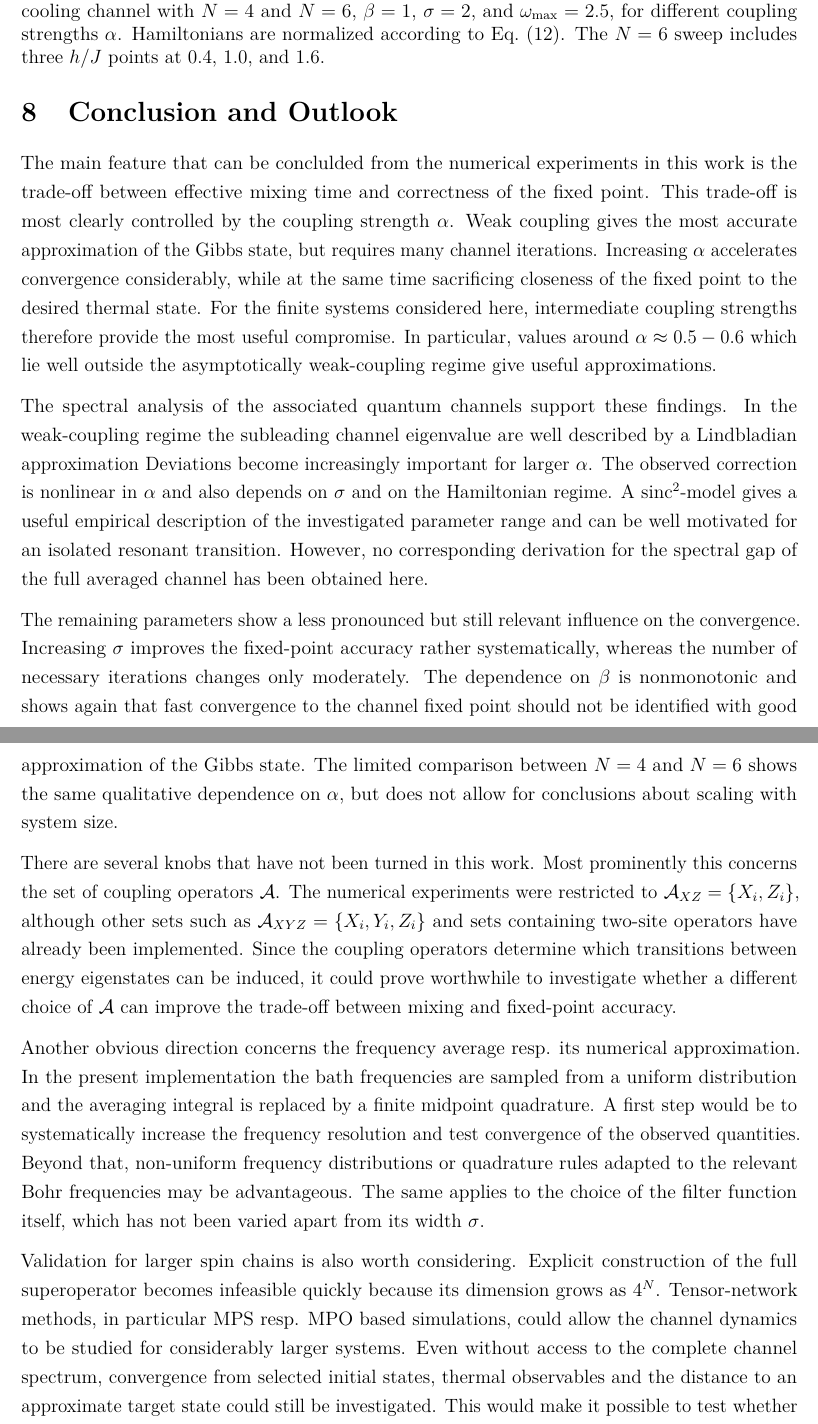
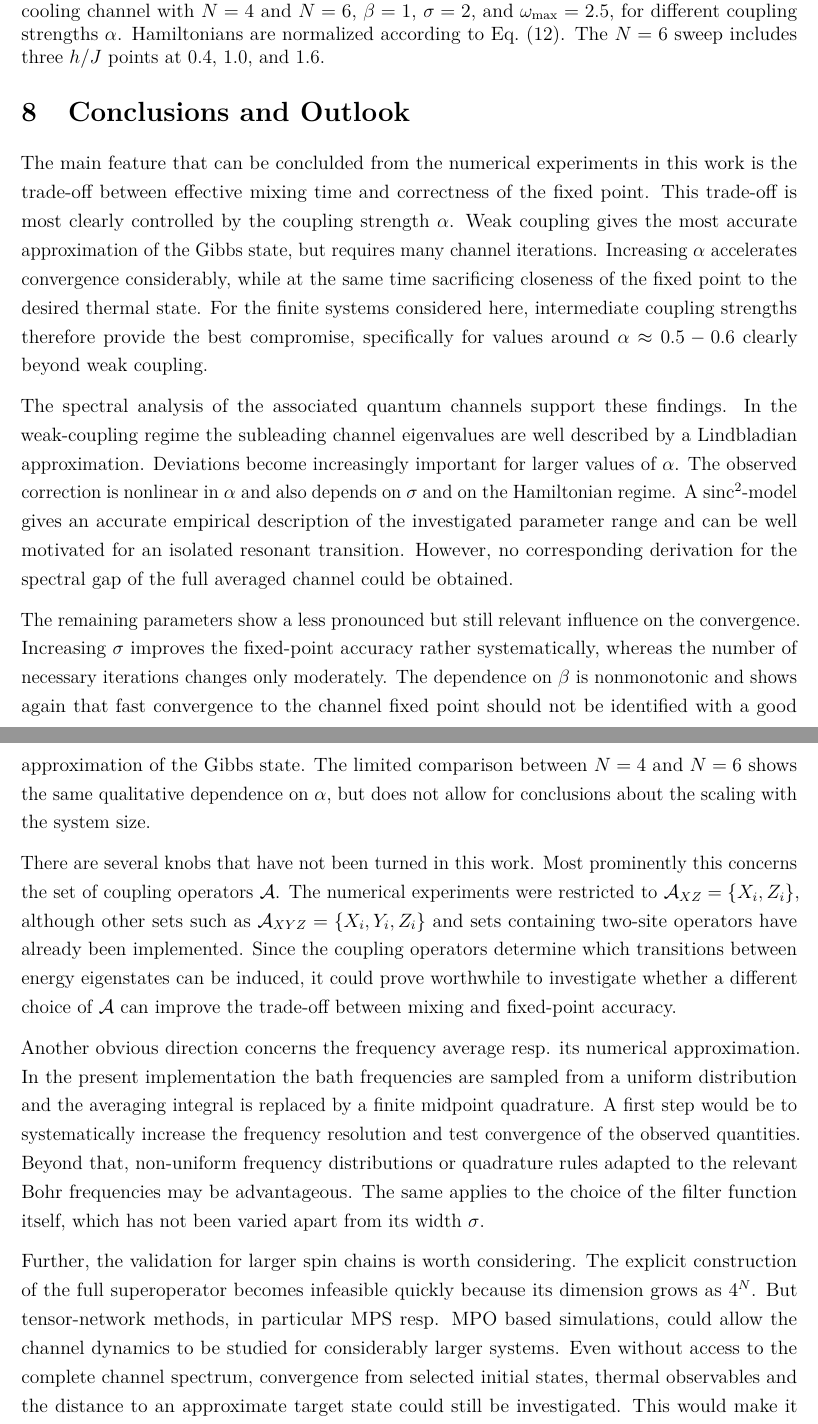
Before and after one commit to gabrielmaresch/groundstate_prep, a LaTeX paper (docu/technical_docu.tex): two parts of pages 26 and 27 of 28, joined at a grey line, cut so that both start at the same text. Compiled offline with pdfLaTeX.

Commit message:
Updates from Overleaf

```diff
--- a/docu/technical_docu.tex
+++ b/docu/technical_docu.tex
@@ -850,13 +850,17 @@ However to establish the scaling behavior with $N$ more than two system sizes ar
 \FloatBarrier
 
 
-\section{Conclusion and Outlook}
+\section{Conclusions and Outlook}
 
-The main feature that can be conclulded from the numerical experiments in this work is the trade-off between effective mixing time and correctness of the fixed point. This trade-off is most clearly controlled by the coupling strength $\alpha$. Weak coupling gives the most accurate approximation of the Gibbs state, but requires many channel iterations. Increasing $\alpha$ accelerates convergence considerably, while at the same time sacrificing closeness of the fixed point to the desired thermal state. For the finite systems considered here, intermediate coupling strengths therefore provide the most useful compromise. In particular, values around $\alpha\approx0.5-0.6$ which lie well outside the asymptotically weak-coupling regime give useful approximations.
+The main feature that can be conclulded from the numerical experiments in this work is the trade-off between effective mixing time and correctness of the fixed point. This trade-off is most clearly controlled by the coupling strength $\alpha$. Weak coupling gives the most accurate approximation of the Gibbs state, but requires many channel iterations. Increasing $\alpha$ accelerates convergence considerably, while at the same time sacrificing closeness of the fixed point to the desired thermal state. For the finite systems considered here, intermediate coupling strengths therefore provide the best compromise, specifically for values around $\alpha\approx0.5-0.6$ %which lie
+clearly %well
+beyond %the asymptotically
+weak coupling. %regime, result give useful approximations.
 
-The spectral analysis of the associated quantum channels support these findings. In the weak-coupling regime the subleading channel eigenvalue are well described by a Lindbladian approximation Deviations become increasingly important for larger $\alpha$. The observed correction is nonlinear in $\alpha$ and also depends on $\sigma$ and on the Hamiltonian regime. A ${\rm sinc}^2$-model gives a useful empirical description of the investigated parameter range and can be well motivated for an isolated resonant transition. However, no corresponding derivation for the spectral gap of the full averaged channel has been obtained here.
+The spectral analysis of the associated quantum channels support these findings. In the weak-coupling regime the subleading channel eigenvalues are well described by a Lindbladian approximation. Deviations become increasingly important for larger values of $\alpha$. The observed correction is nonlinear in $\alpha$ and also depends on $\sigma$ and on the Hamiltonian regime. A ${\rm sinc}^2$-model gives an accurate %useful
+empirical description of the investigated parameter range and can be well motivated for an isolated resonant transition. However, no corresponding derivation for the spectral gap of the full averaged channel could be obtained. %here.
 
-The remaining parameters show a less pronounced but still relevant influence on the convergence. Increasing $\sigma$ improves the fixed-point accuracy rather systematically, whereas the number of necessary iterations changes only moderately. The dependence on $\beta$ is nonmonotonic and shows again that fast convergence to the channel fixed point should not be identified with good approximation of the Gibbs state. The limited comparison between $N=4$ and $N=6$ shows the same qualitative dependence on $\alpha$, but does not allow for conclusions about scaling with system size.
+The remaining parameters show a less pronounced but still relevant influence on the convergence. Increasing $\sigma$ improves the fixed-point accuracy rather systematically, whereas the number of necessary iterations changes only moderately. The dependence on $\beta$ is nonmonotonic and shows again that fast convergence to the channel fixed point should not be identified with a good approximation of the Gibbs state. The limited comparison between $N=4$ and $N=6$ shows the same qualitative dependence on $\alpha$, but does not allow for conclusions about the scaling with the system size.
 
 There are several knobs that have not been turned in this work. Most prominently this concerns the set of coupling operators $\mathcal{A}$. The numerical experiments were restricted to $\mathcal{A}_{XZ}=\{X_i,Z_i\}$,
 although other sets such as $\mathcal{A}_{XYZ}=\{X_i,Y_i,Z_i\}$
@@ -864,9 +868,11 @@ and sets containing two-site operators have already been implemented. Since the
 
 Another obvious direction concerns the frequency average resp. its numerical approximation. In the present implementation the bath frequencies are sampled from a uniform distribution and the averaging integral is replaced by a finite midpoint quadrature. A first step would be to systematically increase the frequency resolution and test convergence of the observed quantities. Beyond that, non-uniform frequency distributions or quadrature rules adapted to the relevant Bohr frequencies may be advantageous. The same applies to the choice of  the filter function itself, which has not been varied apart from its width $\sigma$.
 
-Validation for larger spin chains is also worth considering. Explicit construction of the full superoperator becomes infeasible quickly because its dimension grows as $4^N$. Tensor-network methods, in particular MPS resp. MPO based simulations, could allow the channel dynamics to be studied for considerably larger systems. Even without access to the complete channel spectrum, convergence from selected initial states, thermal observables and the distance to an approximate target state could still be investigated. This would make it possible to test whether the parameter dependence found here survives beyond the very small system sizes accessible by exact diagonalization.
+Further, the validation for larger spin chains is %also
+worth considering. The explicit construction of the full superoperator becomes infeasible quickly because its dimension grows as $4^N$. But tensor-network methods, in particular MPS resp. MPO based simulations, could allow the channel dynamics to be studied for considerably larger systems. Even without access to the complete channel spectrum, convergence from selected initial states, thermal observables and the distance to an approximate target state could still be investigated. This would make it possible to test whether the parameter dependence found here survives beyond the very small system sizes accessible by exact diagonalization.
 
 A more speculative direction would be to use a machine learning approach resp. a neural network for parameter optimization. Instead of separately optimizing $\alpha$, $\sigma$, $\omega_{\rm max}$ and possibly properties of the frequency distribution for every Hamiltonian, one could try to learn suitable parameter choices from small training instances. Ideally, training on one particular class of Hamiltonians would generalize to related systems and, more importantly, to larger spin counts. It would be an interesting test of how universal the observed parameter dependencies actually are.
+
 \newpage
 \FloatBarrier
 \section{Repository}
```
